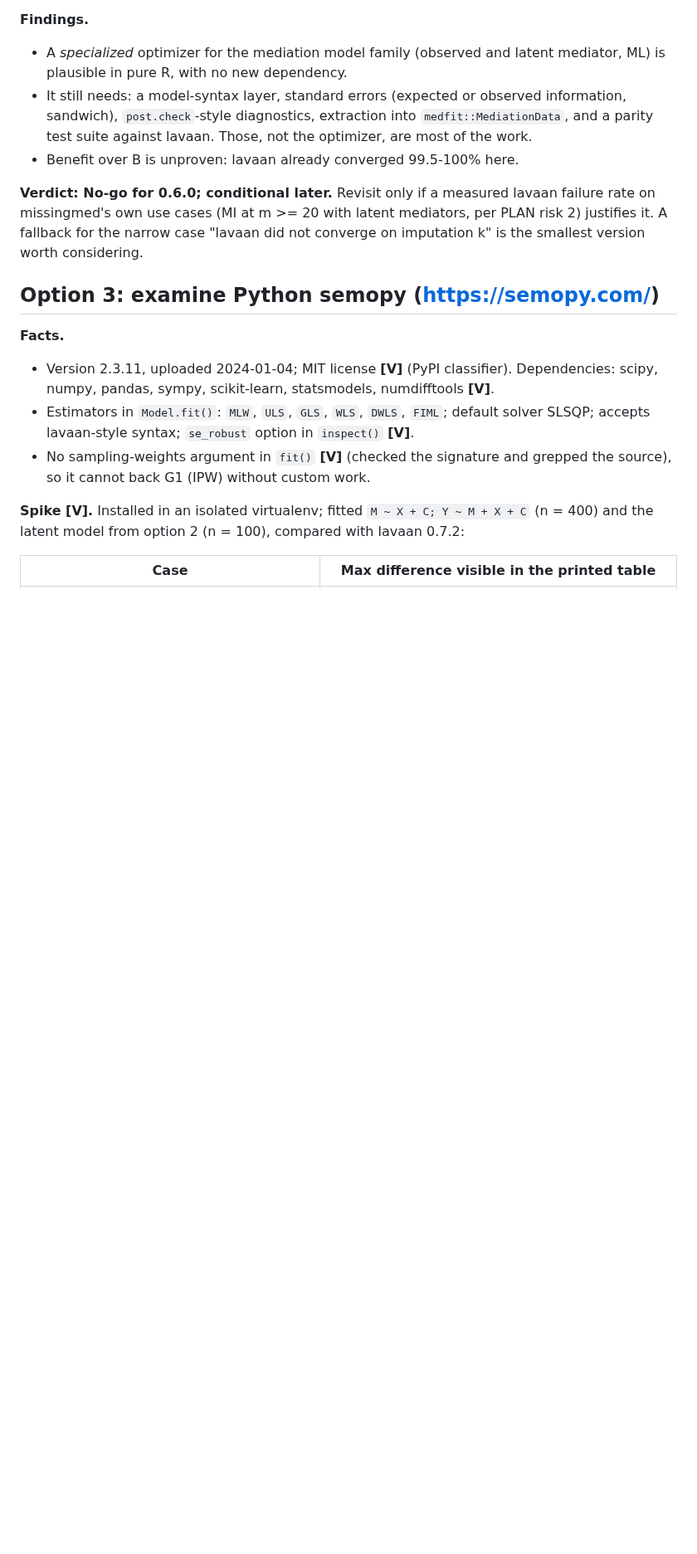
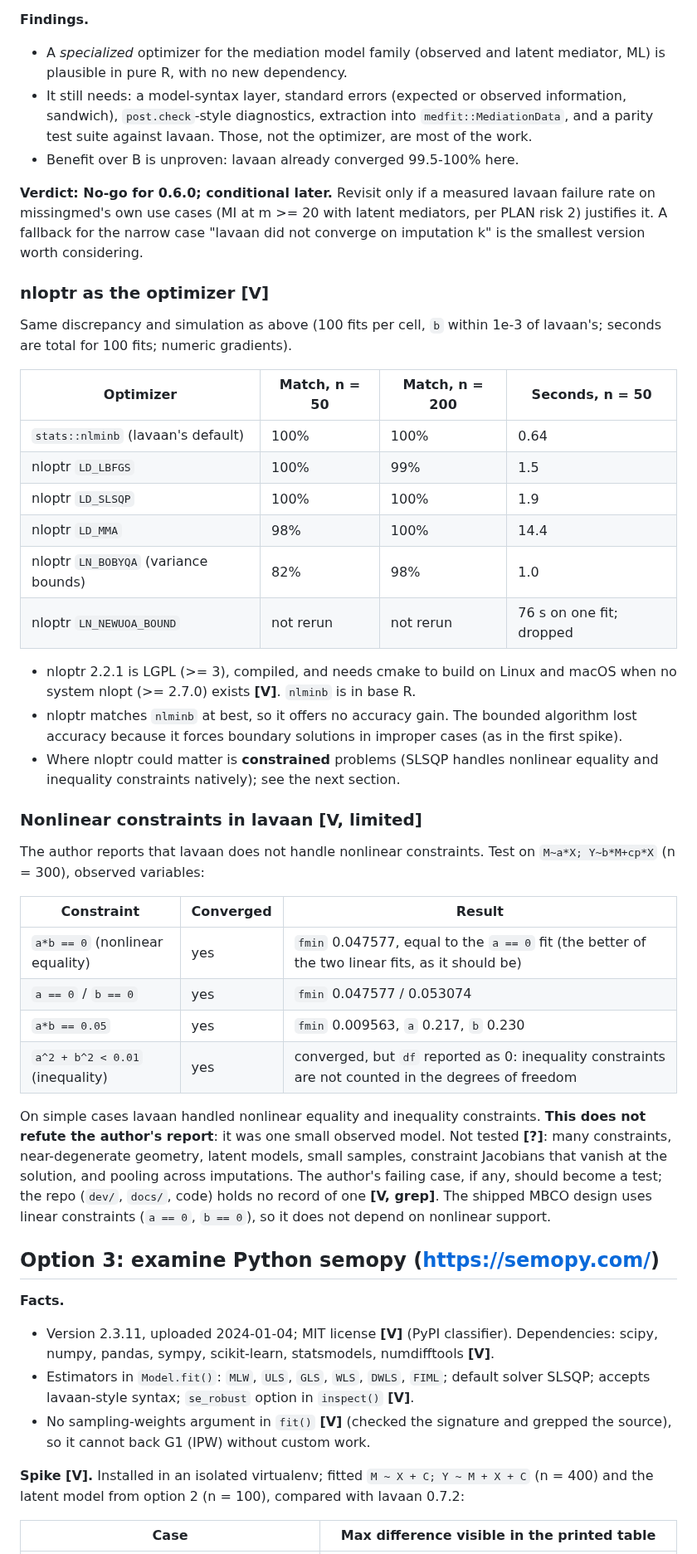
Before and after one commit to Data-Wise/missingmed, a Markdown page: docs/specs/FEASIBILITY-sem-engine-options-2026-10-08.md, the part around one of its changes. Shown at 83% size. Rendered like a GitHub page; blank space fills up the shorter version.

```diff
--- a/docs/specs/FEASIBILITY-sem-engine-options-2026-10-08.md
+++ b/docs/specs/FEASIBILITY-sem-engine-options-2026-10-08.md
@@ -64,6 +76,36 @@ Evidence labels: **[V]** verified this session by a command; **[A]** assumed or
 - Benefit over B is unproven: lavaan already converged 99.5-100% here.
 
 **Verdict: No-go for 0.6.0; conditional later.** Revisit only if a measured lavaan failure rate on missingmed's own use cases (MI at m >= 20 with latent mediators, per PLAN risk 2) justifies it. A fallback for the narrow case "lavaan did not converge on imputation k" is the smallest version worth considering.
+
+### nloptr as the optimizer [V]
+
+Same discrepancy and simulation as above (100 fits per cell, `b` within 1e-3 of lavaan's; seconds are total for 100 fits; numeric gradients).
+
+| Optimizer | Match, n = 50 | Match, n = 200 | Seconds, n = 50 |
+|---|---|---|---|
+| `stats::nlminb` (lavaan's default) | 100% | 100% | 0.64 |
+| nloptr `LD_LBFGS` | 100% | 99% | 1.5 |
+| nloptr `LD_SLSQP` | 100% | 100% | 1.9 |
+| nloptr `LD_MMA` | 98% | 100% | 14.4 |
+| nloptr `LN_BOBYQA` (variance bounds) | 82% | 98% | 1.0 |
+| nloptr `LN_NEWUOA_BOUND` | not rerun | not rerun | 76 s on one fit; dropped |
+
+- nloptr 2.2.1 is LGPL (>= 3), compiled, and needs cmake to build on Linux and macOS when no system nlopt (>= 2.7.0) exists **[V]**. `nlminb` is in base R.
+- nloptr matches `nlminb` at best, so it offers no accuracy gain. The bounded algorithm lost accuracy because it forces boundary solutions in improper cases (as in the first spike).
+- Where nloptr could matter is **constrained** problems (SLSQP handles nonlinear equality and inequality constraints natively); see the next section.
+
+### Nonlinear constraints in lavaan [V, limited]
+
+The author reports that lavaan does not handle nonlinear constraints. Test on `M~a*X; Y~b*M+cp*X` (n = 300), observed variables:
+
+| Constraint | Converged | Result |
+|---|---|---|
+| `a*b == 0` (nonlinear equality) | yes | `fmin` 0.047577, equal to the `a == 0` fit (the better of the two linear fits, as it should be) |
+| `a == 0` / `b == 0` | yes | `fmin` 0.047577 / 0.053074 |
+| `a*b == 0.05` | yes | `fmin` 0.009563, `a` 0.217, `b` 0.230 |
+| `a^2 + b^2 < 0.01` (inequality) | yes | converged, but `df` reported as 0: inequality constraints are not counted in the degrees of freedom |
+
+On simple cases lavaan handled nonlinear equality and inequality constraints. **This does not refute the author's report**: it was one small observed model. Not tested **[?]**: many constraints, near-degenerate geometry, latent models, small samples, constraint Jacobians that vanish at the solution, and pooling across imputations. The author's failing case, if any, should become a test; the repo (`dev/`, `docs/`, code) holds no record of one **[V, grep]**. The shipped MBCO design uses linear constraints (`a == 0`, `b == 0`), so it does not depend on nonlinear support.
 
 ## Option 3: examine Python semopy (https://semopy.com/)
 
```
Also changed, not shown: other parts of docs/specs/FEASIBILITY-sem-engine-options-2026-10-08.md (+21 -8 lines).
